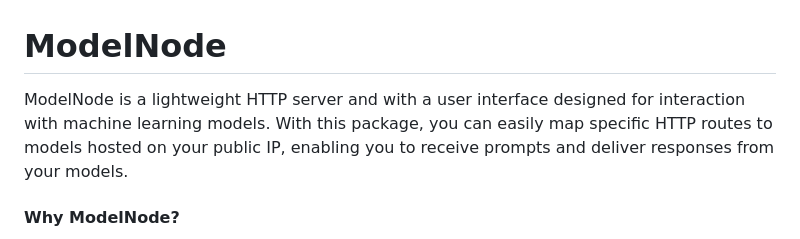
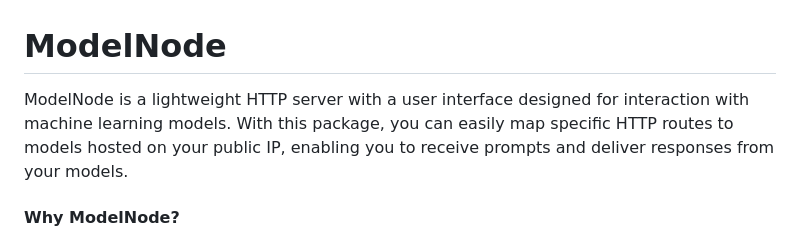
Before and after one commit to JudeScarbrough/ModelNode, a Markdown page: readme.md, the part around the change. Drawn GitHub-style.

```diff
--- a/readme.md
+++ b/readme.md
@@ -2,7 +2,7 @@
 
 
 
-ModelNode is a lightweight HTTP server and with a user interface designed for interaction with machine learning models. With this package, you can easily map specific HTTP routes to models hosted on your public IP, enabling you to receive prompts and deliver responses from your models.
+ModelNode is a lightweight HTTP server with a user interface designed for interaction with machine learning models. With this package, you can easily map specific HTTP routes to models hosted on your public IP, enabling you to receive prompts and deliver responses from your models.
 
 #### Why ModelNode?
 ModelNode simplifies the process of integrating machine learning models into your web applications. It provides a cost-free, hassle-free alternative to third-party APIs like OpenAI. By hosting your own server with ModelNode, you can:
```
